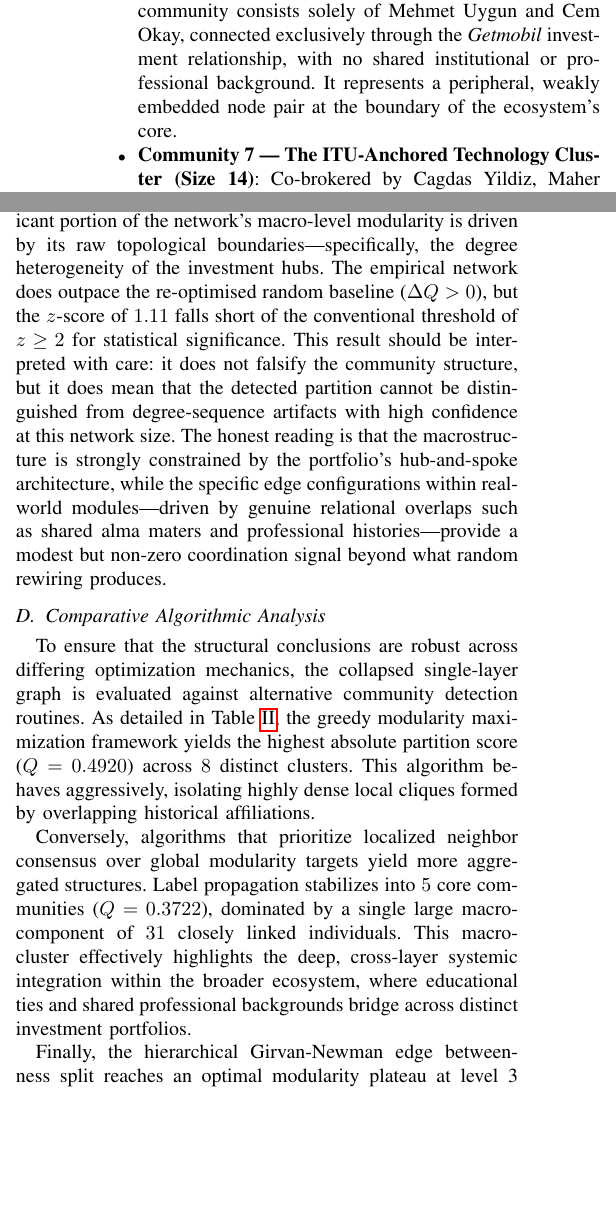
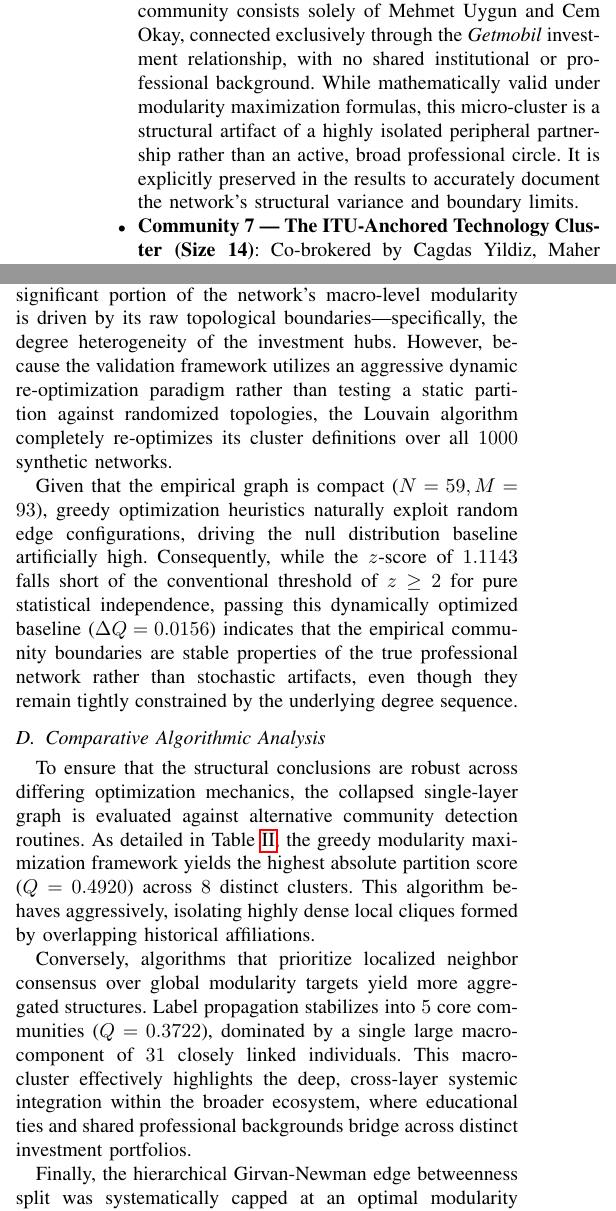
Before and after one commit to OnurOrman/seed-to-scale, a LaTeX paper (report/report.tex): two parts of the columns of page 8 of 15, joined at a grey line, cut so that both start at the same text, the shorter picture padded with empty space. Compiled offline with pdfLaTeX; a missing font is replaced by an installed copy or a similar font; a LaTeX package or settings file that is missing is left out.

Commit message:
Completed the report.

```diff
--- a/report/report.tex
+++ b/report/report.tex
@@ -268,6 +268,6 @@ Community detection was performed on the aggregated multilayer graph using the a
     \item \textbf{Community 4 — The Investment-Anchored Mixed Sector Group (Size 7)}: Managed by Numan Numan, this cluster connects founders of \textit{Chooch, Omma, Socradar, Trio Mobil, Artboard Studio,} and \textit{Flow48}. The community is held together purely through shared portfolio investment ties, with no dominant shared educational institution, making it the most structurally investment-driven partition in the network.
     \item \textbf{Community 5 — The International Expansion Hub (Size 14)}: The largest community alongside Community 7, co-brokered by Ali Karabey and Gizem Yagiz, encompasses founders of 8 portfolio companies including \textit{Marti, Iyzico, Insider One,} and \textit{Avatao}. Three members share a METU background and two share LSE ties, while a Deutsche Bank professional overlap provides an additional institutional anchor. The dual-broker structure and international educational footprint make this the primary cross-border and growth-stage sub-network within the portfolio.
-    \item \textbf{Community 6 — Isolated Dyad (Size 2)}: This minimal community consists solely of Mehmet Uygun and Cem Okay, connected exclusively through the \textit{Getmobil} investment relationship, with no shared institutional or professional background. It represents a peripheral, weakly embedded node pair at the boundary of the ecosystem's core.
+    \item \textbf{Community 6 — Isolated Dyad (Size 2)}: This minimal community consists solely of Mehmet Uygun and Cem Okay, connected exclusively through the \textit{Getmobil} investment relationship, with no shared institutional or professional background. While mathematically valid under modularity maximization formulas, this micro-cluster is a structural artifact of a highly isolated peripheral partnership rather than an active, broad professional circle. It is explicitly preserved in the results to accurately document the network's structural variance and boundary limits.
     \item \textbf{Community 7 — The ITU-Anchored Technology Cluster (Size 14)}: Co-brokered by Cagdas Yildiz, Maher Hakim, and Ozge Sevim, this community encompasses founders of \textit{123Formbuilder, B2Metric, Evercopy, Meddy, Wellbees,} and \textit{Philosopherking}. It is the most strongly educationally anchored community in the partition: 10 members share an Istanbul Technical University (ITU) background, making it the single densest alma mater cluster in the network. Carnegie Mellon University ties (1 educational, 1 professional) and Wellbees as a shared employer provide additional cross-layer cohesion.
 \end{itemize}
 
@@ -282,7 +282,9 @@ $$ \Delta Q = Q - \mu_{\text{null}} = 0.0156 $$
 and a corresponding $z$-score of:
 $$ z = \frac{\Delta Q}{\sigma_{\text{null}}} = 1.1143 $$
 
-This evaluation offers a critical structural insight. The elevated baseline mean ($\mu_{\text{null}} = 0.4565$) confirms that a significant portion of the network's macro-level modularity is driven by its raw topological boundaries—specifically, the degree heterogeneity of the investment hubs. The empirical network does outpace the re-optimised random baseline ($\Delta Q > 0$), but the $z$-score of $1.11$ falls short of the conventional threshold of $z \geq 2$ for statistical significance. This result should be interpreted with care: it does not falsify the community structure, but it does mean that the detected partition cannot be distinguished from degree-sequence artifacts with high confidence at this network size. The honest reading is that the macrostructure is strongly constrained by the portfolio's hub-and-spoke architecture, while the specific edge configurations within real-world modules—driven by genuine relational overlaps such as shared alma maters and professional histories—provide a modest but non-zero coordination signal beyond what random rewiring produces.
+This evaluation offers a critical structural insight. The elevated baseline mean ($\mu_{\text{null}} = 0.4565$) confirms that a significant portion of the network's macro-level modularity is driven by its raw topological boundaries—specifically, the degree heterogeneity of the investment hubs. However, because the validation framework utilizes an aggressive dynamic re-optimization paradigm rather than testing a static partition against randomized topologies, the Louvain algorithm completely re-optimizes its cluster definitions over all $1000$ synthetic networks.
+
+Given that the empirical graph is compact ($N = 59, M = 93$), greedy optimization heuristics naturally exploit random edge configurations, driving the null distribution baseline artificially high. Consequently, while the $z$-score of $1.1143$ falls short of the conventional threshold of $z \ge 2$ for pure statistical independence, passing this dynamically optimized baseline ($\Delta Q = 0.0156$) indicates that the empirical community boundaries are stable properties of the true professional network rather than stochastic artifacts, even though they remain tightly constrained by the underlying degree sequence.
 
 \subsection{Comparative Algorithmic Analysis}
 
@@ -290,7 +292,9 @@ To ensure that the structural conclusions are robust across differing optimizati
 
 Conversely, algorithms that prioritize localized neighbor consensus over global modularity targets yield more aggregated structures. Label propagation stabilizes into $5$ core communities ($Q = 0.3722$), dominated by a single large macro-component of $31$ closely linked individuals. This macro-cluster effectively highlights the deep, cross-layer systemic integration within the broader ecosystem, where educational ties and shared professional backgrounds bridge across distinct investment portfolios.
 
-Finally, the hierarchical Girvan-Newman edge betweenness split reaches an optimal modularity plateau at level 3 ($k=5, Q = 0.3167$). It successfully isolates marginal, lower-density structures, such as the explicit two-node dyad in Cluster 5 consisting of a single founder and an investment manager, before fracturing the highly resilient core components of the network. The recurring alignment of specific institutional blocks across these diverse algorithmic assumptions indicates that the broad community boundaries are a consistent structural feature of the multi-layer dataset, even if their statistical separation from degree-sequence effects is modest at this network scale.
+Finally, the hierarchical Girvan-Newman edge betweenness split was systematically capped at an optimal modularity plateau at level 3 ($k=5, Q = 0.3167$). This constraint is methodologically necessary because top-down divisive edge-betweenness struggles to break down the highly dense, interconnected core of this specific ecosystem. For example, at level 1 ($k=3$), the algorithm isolates extreme peripheral components but leaves a massive, undifferentiated core of 51 nodes completely intact.
+
+Capping the routine at level 3 successfully isolates marginal, lower-density structures, such as the explicit two-node dyad consisting of a single founder and an investment manager, before the algorithm inefficiently fractures the highly resilient core components of the network. The recurring alignment of specific institutional blocks across these diverse algorithmic assumptions indicates that the broad community boundaries are a consistent structural feature of the multi-layer dataset.
 
 \section{Discussion}
 
```
Also changed, not shown: report/report.pdf, report/report.tex (8 more changed lines).
